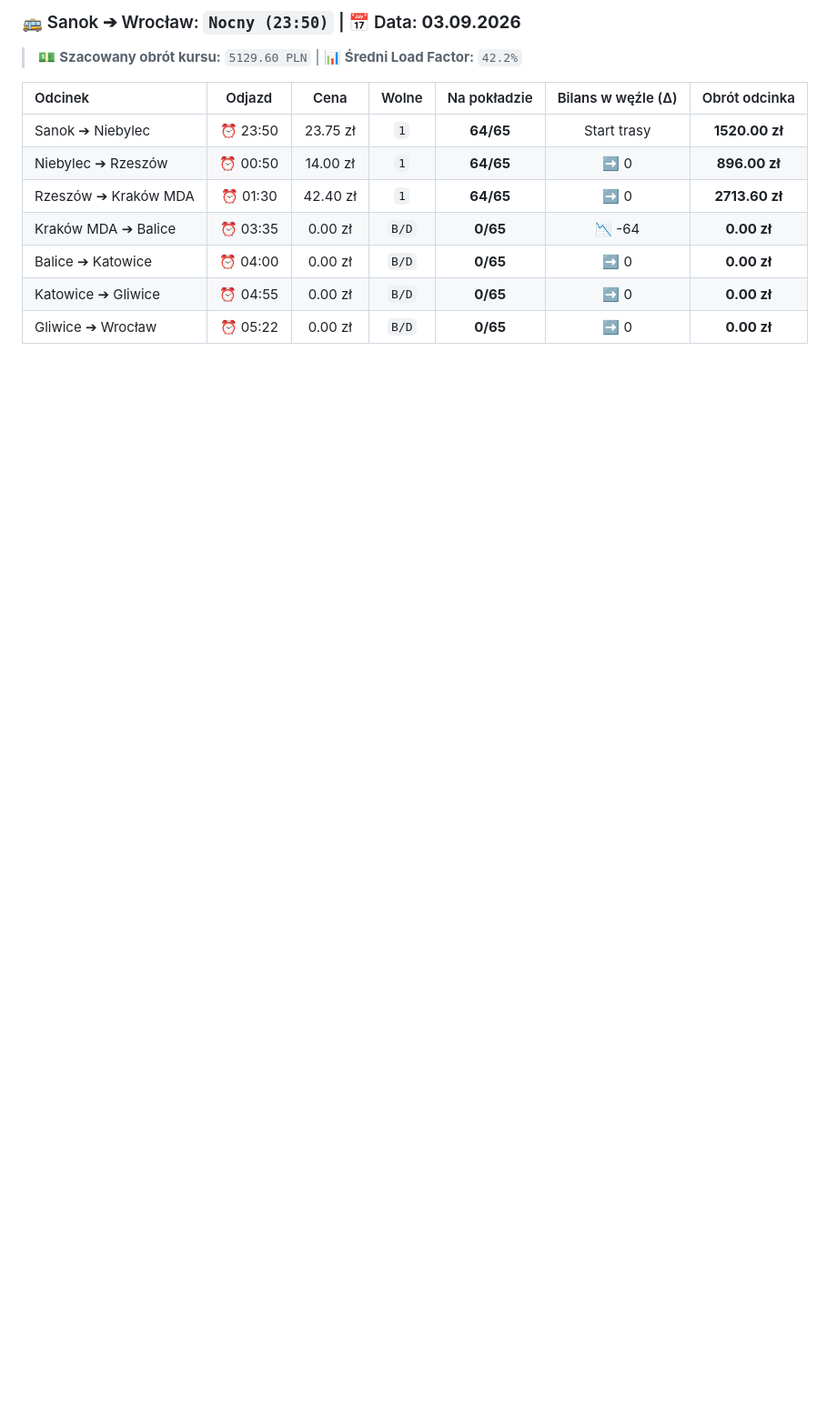
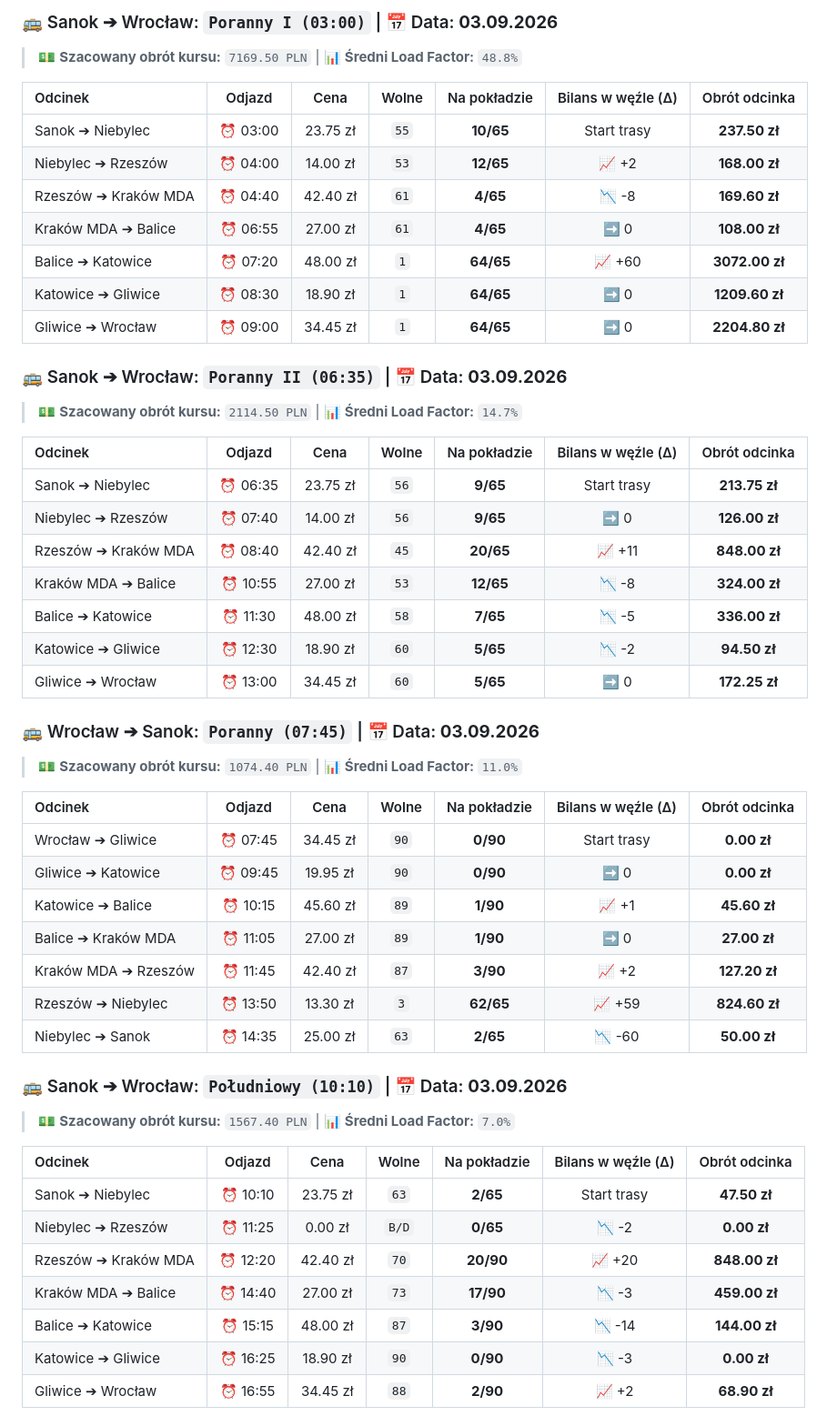
Before and after one commit to gkakol/Hermes, a Markdown page: README.md, the part around the change printed below. Shown: that part at 91% size. Drawn GitHub-style; blank space fills up the shorter version.

```diff
--- a/README.md
+++ b/README.md
@@ -229,13 +86,53 @@
 
-### 🚌 Sanok ➔ Wrocław: `Nocny (23:50)` | 📅 Data: **03.09.2026**
-> 💵 **Szacowany obrót kursu:** `5129.60 PLN` | 📊 **Średni Load Factor:** `42.2%`
+### 🚌 Sanok ➔ Wrocław: `Poranny I (03:00)` | 📅 Data: **03.09.2026**
+> 💵 **Szacowany obrót kursu:** `7169.50 PLN` | 📊 **Średni Load Factor:** `48.8%`
 
 | Odcinek | Odjazd | Cena | Wolne | Na pokładzie | Bilans w węźle (Δ) | Obrót odcinka |
 | :--- | :---: | :---: | :---: | :---: | :---: | :---: |
-| Sanok ➔ Niebylec | ⏰ 23:50 | 23.75 zł | `1` | **64/65** | Start trasy | **1520.00 zł** |
-| Niebylec ➔ Rzeszów | ⏰ 00:50 | 14.00 zł | `1` | **64/65** | ➡️ 0 | **896.00 zł** |
-| Rzeszów ➔ Kraków MDA | ⏰ 01:30 | 42.40 zł | `1` | **64/65** | ➡️ 0 | **2713.60 zł** |
-| Kraków MDA ➔ Balice | ⏰ 03:35 | 0.00 zł | `B/D` | **0/65** | 📉 -64 | **0.00 zł** |
-| Balice ➔ Katowice | ⏰ 04:00 | 0.00 zł | `B/D` | **0/65** | ➡️ 0 | **0.00 zł** |
-| Katowice ➔ Gliwice | ⏰ 04:55 | 0.00 zł | `B/D` | **0/65** | ➡️ 0 | **0.00 zł** |
-| Gliwice ➔ Wrocław | ⏰ 05:22 | 0.00 zł | `B/D` | **0/65** | ➡️ 0 | **0.00 zł** |
+| Sanok ➔ Niebylec | ⏰ 03:00 | 23.75 zł | `55` | **10/65** | Start trasy | **237.50 zł** |
+| Niebylec ➔ Rzeszów | ⏰ 04:00 | 14.00 zł | `53` | **12/65** | 📈 +2 | **168.00 zł** |
+| Rzeszów ➔ Kraków MDA | ⏰ 04:40 | 42.40 zł | `61` | **4/65** | 📉 -8 | **169.60 zł** |
+| Kraków MDA ➔ Balice | ⏰ 06:55 | 27.00 zł | `61` | **4/65** | ➡️ 0 | **108.00 zł** |
+| Balice ➔ Katowice | ⏰ 07:20 | 48.00 zł | `1` | **64/65** | 📈 +60 | **3072.00 zł** |
+| Katowice ➔ Gliwice | ⏰ 08:30 | 18.90 zł | `1` | **64/65** | ➡️ 0 | **1209.60 zł** |
+| Gliwice ➔ Wrocław | ⏰ 09:00 | 34.45 zł | `1` | **64/65** | ➡️ 0 | **2204.80 zł** |
+
+### 🚌 Sanok ➔ Wrocław: `Poranny II (06:35)` | 📅 Data: **03.09.2026**
+> 💵 **Szacowany obrót kursu:** `2114.50 PLN` | 📊 **Średni Load Factor:** `14.7%`
+
+| Odcinek | Odjazd | Cena | Wolne | Na pokładzie | Bilans w węźle (Δ) | Obrót odcinka |
+| :--- | :---: | :---: | :---: | :---: | :---: | :---: |
+| Sanok ➔ Niebylec | ⏰ 06:35 | 23.75 zł | `56` | **9/65** | Start trasy | **213.75 zł** |
+| Niebylec ➔ Rzeszów | ⏰ 07:40 | 14.00 zł | `56` | **9/65** | ➡️ 0 | **126.00 zł** |
+| Rzeszów ➔ Kraków MDA | ⏰ 08:40 | 42.40 zł | `45` | **20/65** | 📈 +11 | **848.00 zł** |
+| Kraków MDA ➔ Balice | ⏰ 10:55 | 27.00 zł | `53` | **12/65** | 📉 -8 | **324.00 zł** |
+| Balice ➔ Katowice | ⏰ 11:30 | 48.00 zł | `58` | **7/65** | 📉 -5 | **336.00 zł** |
+| Katowice ➔ Gliwice | ⏰ 12:30 | 18.90 zł | `60` | **5/65** | 📉 -2 | **94.50 zł** |
+| Gliwice ➔ Wrocław | ⏰ 13:00 | 34.45 zł | `60` | **5/65** | ➡️ 0 | **172.25 zł** |
+
+### 🚌 Wrocław ➔ Sanok: `Poranny (07:45)` | 📅 Data: **03.09.2026**
+> 💵 **Szacowany obrót kursu:** `1074.40 PLN` | 📊 **Średni Load Factor:** `11.0%`
+
+| Odcinek | Odjazd | Cena | Wolne | Na pokładzie | Bilans w węźle (Δ) | Obrót odcinka |
+| :--- | :---: | :---: | :---: | :---: | :---: | :---: |
+| Wrocław ➔ Gliwice | ⏰ 07:45 | 34.45 zł | `90` | **0/90** | Start trasy | **0.00 zł** |
+| Gliwice ➔ Katowice | ⏰ 09:45 | 19.95 zł | `90` | **0/90** | ➡️ 0 | **0.00 zł** |
+| Katowice ➔ Balice | ⏰ 10:15 | 45.60 zł | `89` | **1/90** | 📈 +1 | **45.60 zł** |
+| Balice ➔ Kraków MDA | ⏰ 11:05 | 27.00 zł | `89` | **1/90** | ➡️ 0 | **27.00 zł** |
+| Kraków MDA ➔ Rzeszów | ⏰ 11:45 | 42.40 zł | `87` | **3/90** | 📈 +2 | **127.20 zł** |
+| Rzeszów ➔ Niebylec | ⏰ 13:50 | 13.30 zł | `3` | **62/65** | 📈 +59 | **824.60 zł** |
+| Niebylec ➔ Sanok | ⏰ 14:35 | 25.00 zł | `63` | **2/65** | 📉 -60 | **50.00 zł** |
+
+### 🚌 Sanok ➔ Wrocław: `Południowy (10:10)` | 📅 Data: **03.09.2026**
+> 💵 **Szacowany obrót kursu:** `1567.40 PLN` | 📊 **Średni Load Factor:** `7.0%`
+
+| Odcinek | Odjazd | Cena | Wolne | Na pokładzie | Bilans w węźle (Δ) | Obrót odcinka |
+| :--- | :---: | :---: | :---: | :---: | :---: | :---: |
+| Sanok ➔ Niebylec | ⏰ 10:10 | 23.75 zł | `63` | **2/65** | Start trasy | **47.50 zł** |
+| Niebylec ➔ Rzeszów | ⏰ 11:25 | 0.00 zł | `B/D` | **0/65** | 📉 -2 | **0.00 zł** |
+| Rzeszów ➔ Kraków MDA | ⏰ 12:20 | 42.40 zł | `70` | **20/90** | 📈 +20 | **848.00 zł** |
+| Kraków MDA ➔ Balice | ⏰ 14:40 | 27.00 zł | `73` | **17/90** | 📉 -3 | **459.00 zł** |
+| Balice ➔ Katowice | ⏰ 15:15 | 48.00 zł | `87` | **3/90** | 📉 -14 | **144.00 zł** |
+| Katowice ➔ Gliwice | ⏰ 16:25 | 18.90 zł | `90` | **0/90** | 📉 -3 | **0.00 zł** |
+| Gliwice ➔ Wrocław | ⏰ 16:55 | 34.45 zł | `88` | **2/90** | 📈 +2 | **68.90 zł** |
+
```
Also changed, not shown: other parts of README.md (+83 -175 lines), chronos_eastbound.png, chronos_westbound.png, 1 other file.
